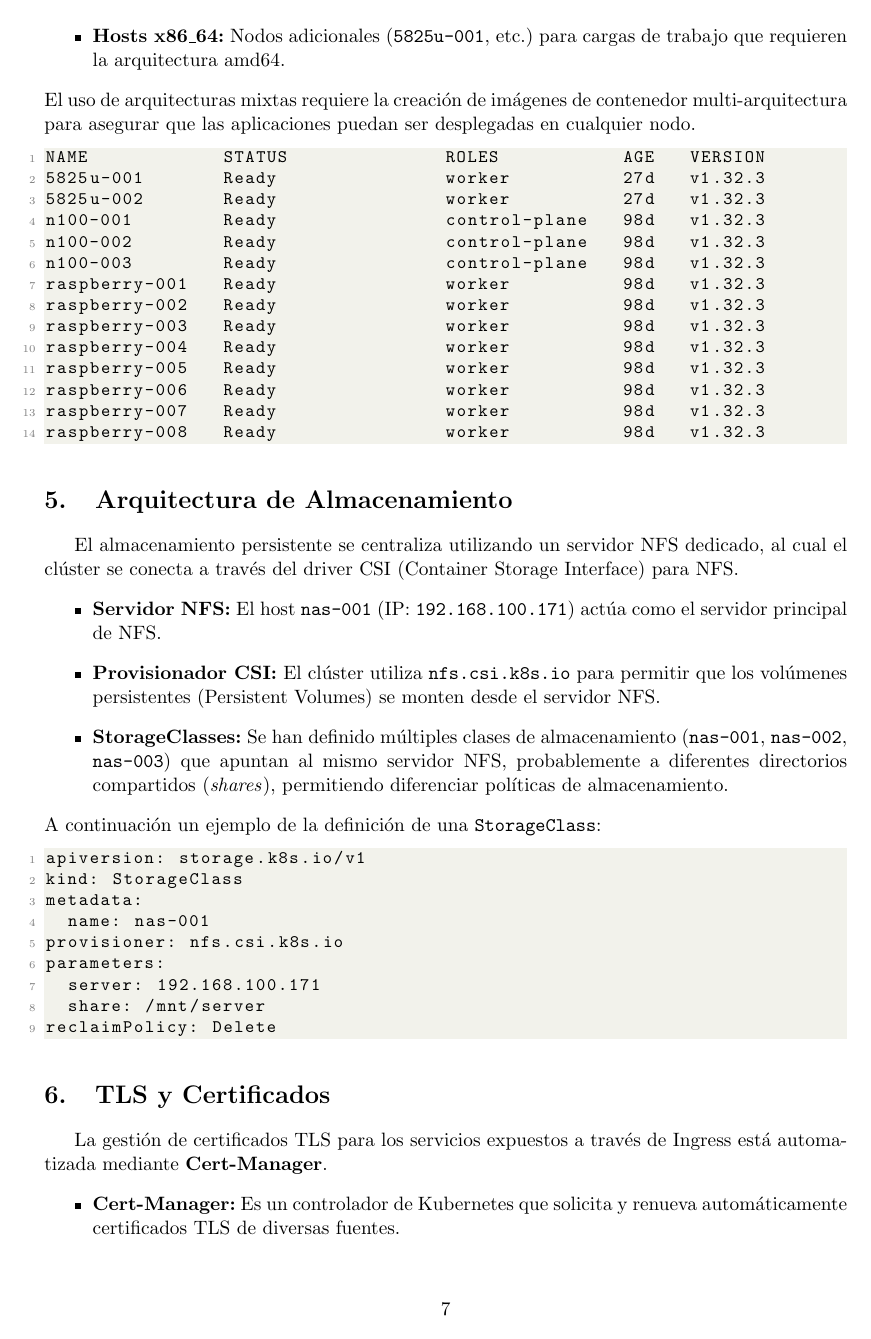
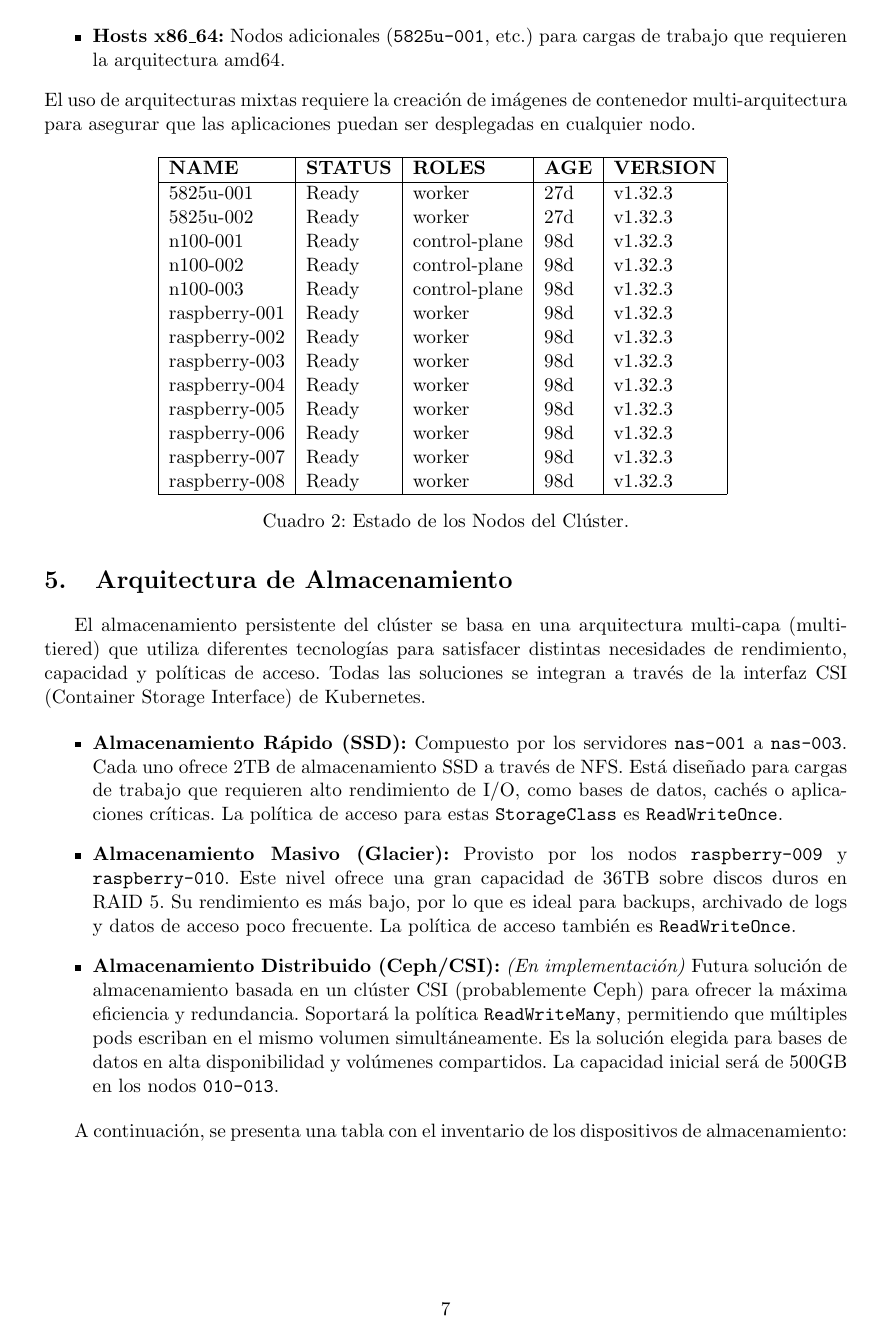
Before and after one commit to luis122448/developer-server, a LaTeX document (docs/kubernetes_architecture.tex): page 7 of 9 before the commit and page 7 of 8 after it. Compiled offline with pdfLaTeX.

Commit message:
docs: update kubernetes architecture

```diff
--- a/docs/kubernetes_architecture.tex
+++ b/docs/kubernetes_architecture.tex
@@ -17,7 +17,8 @@
 \geometry{a4paper, margin=2.5cm}
 
 % Configuración de TikZ
-\usetikzlibrary{arrows.meta, positioning, shapes.geometric, fit, backgrounds, shapes.misc, shapes}
+\usetikzlibrary{arrows.meta, positioning, shapes.geometric, fit, backgrounds, shapes.misc, shapes, calc}
+
 \tikzset{
     server/.style={draw, rectangle, rounded corners, minimum height=1cm, minimum width=2.5cm},
     component/.style={draw, ellipse, minimum height=1cm},
@@ -305,39 +306,39 @@ Los nodos de trabajo son una mezcla de arquitecturas ARM64 y x86\_64.
 \end{itemize}
 El uso de arquitecturas mixtas requiere la creación de imágenes de contenedor multi-arquitectura para asegurar que las aplicaciones puedan ser desplegadas en cualquier nodo.
 
-\begin{lstlisting}[language=yaml]
-NAME            STATUS              ROLES           AGE   VERSION
-5825u-001       Ready               worker          27d   v1.32.3
-5825u-002       Ready               worker          27d   v1.32.3
-n100-001        Ready               control-plane   98d   v1.32.3
-n100-002        Ready               control-plane   98d   v1.32.3
-n100-003        Ready               control-plane   98d   v1.32.3
-raspberry-001   Ready               worker          98d   v1.32.3
-raspberry-002   Ready               worker          98d   v1.32.3
-raspberry-003   Ready               worker          98d   v1.32.3
-raspberry-004   Ready               worker          98d   v1.32.3
-raspberry-005   Ready               worker          98d   v1.32.3
-raspberry-006   Ready               worker          98d   v1.32.3
-raspberry-007   Ready               worker          98d   v1.32.3
-raspberry-008   Ready               worker          98d   v1.32.3
-\end{lstlisting}
+\begin{table}[H]
+\centering
+\begin{tabular}{|l|l|l|l|l|}
+\hline
+\textbf{NAME} & \textbf{STATUS} & \textbf{ROLES} & \textbf{AGE} & \textbf{VERSION} \\
+\hline
+5825u-001     & Ready         & worker        & 27d & v1.32.3 \\
+5825u-002     & Ready         & worker        & 27d & v1.32.3 \\
+n100-001      & Ready         & control-plane & 98d & v1.32.3 \\
+n100-002      & Ready         & control-plane & 98d & v1.32.3 \\
+n100-003      & Ready         & control-plane & 98d & v1.32.3 \\
+raspberry-001 & Ready         & worker        & 98d & v1.32.3 \\
+raspberry-002 & Ready         & worker        & 98d & v1.32.3 \\
+raspberry-003 & Ready         & worker        & 98d & v1.32.3 \\
+raspberry-004 & Ready         & worker        & 98d & v1.32.3 \\
+raspberry-005 & Ready         & worker        & 98d & v1.32.3 \\
+raspberry-006   & Ready         & worker          & 98d   & v1.32.3 \\
+raspberry-007   & Ready         & worker          & 98d   & v1.32.3 \\
+raspberry-008   & Ready         & worker          & 98d   & v1.32.3 \\
+\hline
+\end{tabular}
+\caption{Estado de los Nodos del Clúster.}
+\end{table}
 
 \section{Arquitectura de Almacenamiento}
-El almacenamiento persistente se centraliza utilizando un servidor NFS dedicado, al cual el clúster se conecta a través del driver CSI (Container Storage Interface) para NFS.
+El almacenamiento persistente del clúster se basa en una arquitectura multi-capa (multi-tiered) que utiliza diferentes tecnologías para satisfacer distintas necesidades de rendimiento, capacidad y políticas de acceso. Todas las soluciones se integran a través de la interfaz CSI (Container Storage Interface) de Kubernetes.
+
 \begin{itemize}
-    \item \textbf{Servidor NFS:} El host \texttt{nas-001} (IP: \texttt{192.168.100.171}) actúa como el servidor principal de NFS.
-    \item \textbf{Provisionador CSI:} El clúster utiliza \texttt{nfs.csi.k8s.io} para permitir que los volúmenes persistentes (Persistent Volumes) se monten desde el servidor NFS.
-    \item \textbf{StorageClasses:} Se han definido múltiples clases de almacenamiento (\texttt{nas-001}, \texttt{nas-002}, \texttt{nas-003}) que apuntan al mismo servidor NFS, probablemente a diferentes directorios compartidos (\emph{shares}), permitiendo diferenciar políticas de almacenamiento.
+    \item \textbf{Almacenamiento Rápido (SSD):} Compuesto por los servidores \texttt{nas-001} a \texttt{nas-003}. Cada uno ofrece 2TB de almacenamiento SSD a través de NFS. Está diseñado para cargas de trabajo que requieren alto rendimiento de I/O, como bases de datos, cachés o aplicaciones críticas. La política de acceso para estas \texttt{StorageClass} es \texttt{ReadWriteOnce}.
+
+    \item \textbf{Almacenamiento Masivo (Glacier):} Provisto por los nodos \texttt{raspberry-009} y \texttt{raspberry-010}. Este nivel ofrece una gran capacidad de 36TB sobre discos duros en RAID 5. Su rendimiento es más bajo, por lo que es ideal para backups, archivado de logs y datos de acceso poco frecuente. La política de acceso también es \texttt{ReadWriteOnce}.
+
+    \item \textbf{Almacenamiento Distribuido (Ceph/CSI):} \textit{(En implementación)} Futura solución de almacenamiento basada en un clúster CSI (probablemente Ceph) para ofrecer la máxima eficiencia y redundancia. Soportará la política \texttt{ReadWriteMany}, permitiendo que múltiples pods escriban en el mismo volumen simultáneamente. Es la solución elegida para bases de datos en alta disponibilidad y volúmenes compartidos. La capacidad inicial será de 500GB en los nodos \texttt{010-013}.
 \end{itemize}
-A continuación un ejemplo de la definición de una \texttt{StorageClass}:
-\begin{lstlisting}[language=yaml]
-apiversion: storage.k8s.io/v1
-kind: StorageClass
-metadata:
-  name: nas-001
-provisioner: nfs.csi.k8s.io
-parameters:
-  server: 192.168.100.171
-  share: /mnt/server
-reclaimPolicy: Delete
-\end{lstlisting}
+
+A continuación, se presenta una tabla con el inventario de los dispositivos de almacenamiento:
@@ -344,3 +363,4 @@ reclaimPolicy: Delete
+\end{table}
 
 \section{TLS y Certificados}
 La gestión de certificados TLS para los servicios expuestos a través de Ingress está automatizada mediante \textbf{Cert-Manager}.
```
Also changed, not shown: docs/kubernetes_architecture.pdf, docs/kubernetes_architecture.tex (95 more changed lines).
